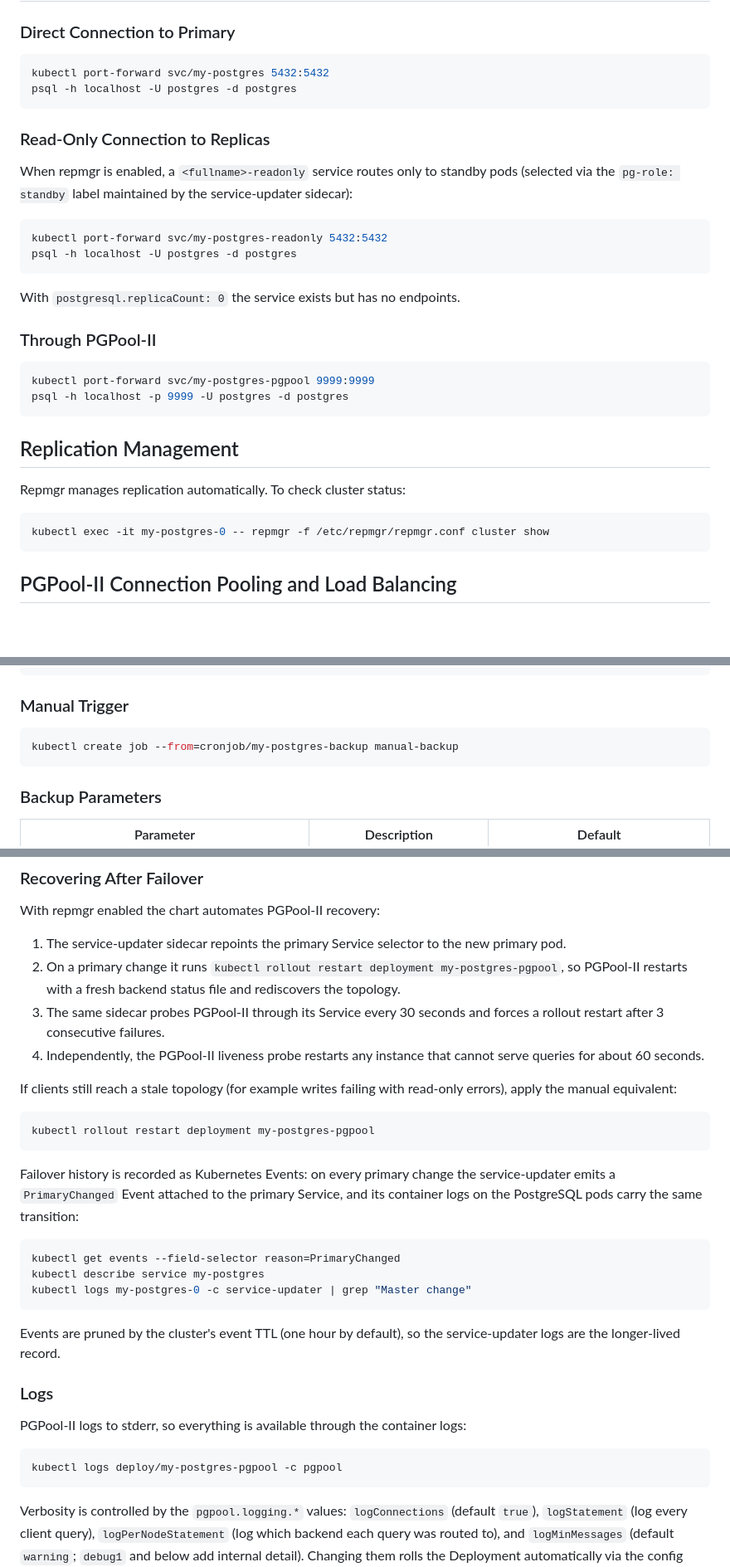
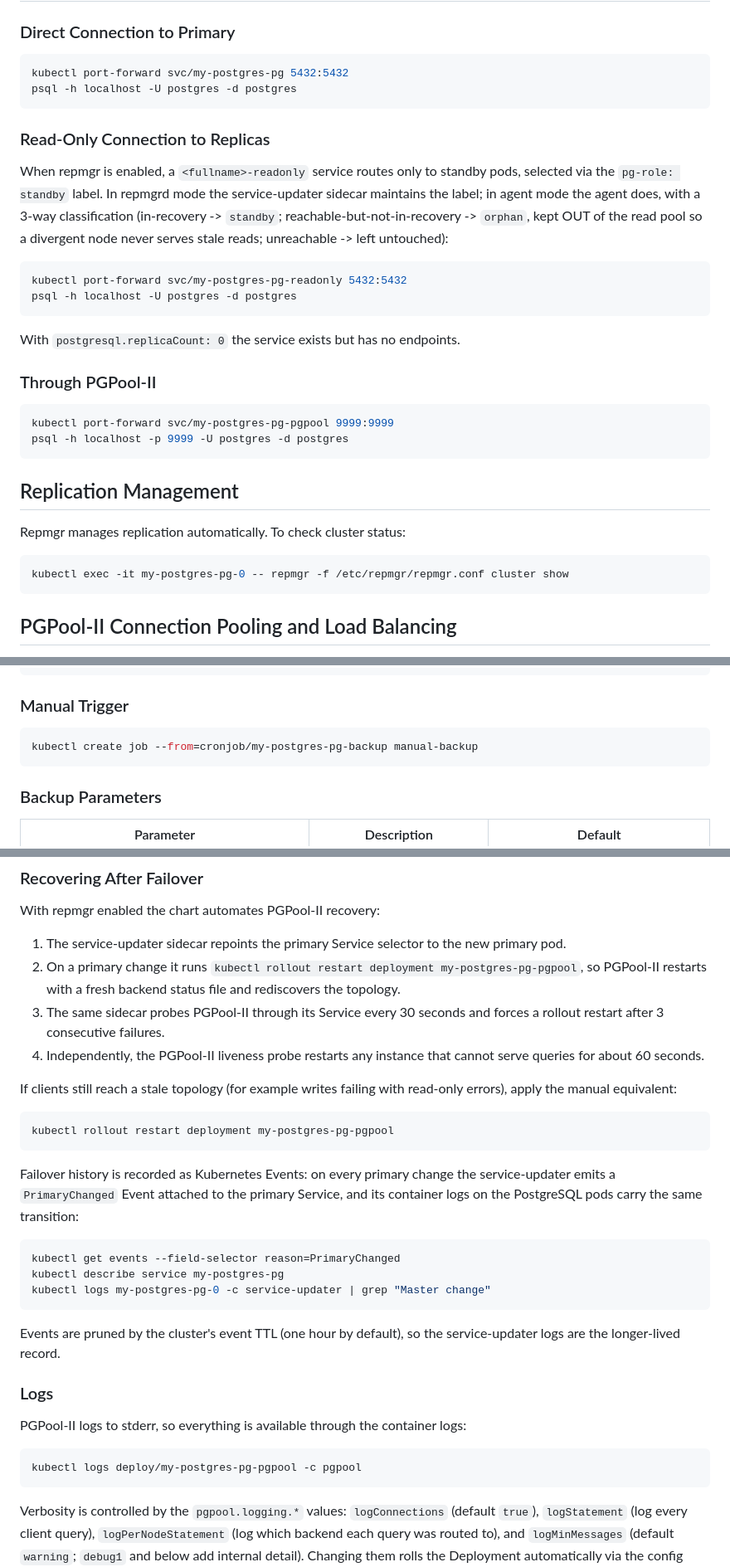
Before and after one commit to cagriekin/charts, a Markdown page: pg/README.md, 3 parts joined by grey strips. Shown at 83% size. GitHub-like rendering; blank space fills up the shorter version.

````diff
--- a/pg/README.md
+++ b/pg/README.md
@@ -447,16 +447,16 @@ When enabled, NetworkPolicies restrict traffic:
 ### Direct Connection to Primary
 
 ```bash
-kubectl port-forward svc/my-postgres 5432:5432
+kubectl port-forward svc/my-postgres-pg 5432:5432
 psql -h localhost -U postgres -d postgres
 ```
 
 ### Read-Only Connection to Replicas
 
-When repmgr is enabled, a `<fullname>-readonly` service routes only to standby pods (selected via the `pg-role: standby` label maintained by the service-updater sidecar):
+When repmgr is enabled, a `<fullname>-readonly` service routes only to standby pods, selected via the `pg-role: standby` label. In repmgrd mode the service-updater sidecar maintains the label; in agent mode the agent does, with a 3-way classification (in-recovery -> `standby`; reachable-but-not-in-recovery -> `orphan`, kept OUT of the read pool so a divergent node never serves stale reads; unreachable -> left untouched):
 
 ```bash
-kubectl port-forward svc/my-postgres-readonly 5432:5432
+kubectl port-forward svc/my-postgres-pg-readonly 5432:5432
 psql -h localhost -U postgres -d postgres
 ```
 
@@ -465,7 +465,7 @@ With `postgresql.replicaCount: 0` the service exists but has no endpoints.
 ### Through PGPool-II
 
 ```bash
-kubectl port-forward svc/my-postgres-pgpool 9999:9999
+kubectl port-forward svc/my-postgres-pg-pgpool 9999:9999
 psql -h localhost -p 9999 -U postgres -d postgres
 ```
 
@@ -474,7 +474,7 @@ psql -h localhost -p 9999 -U postgres -d postgres
 Repmgr manages replication automatically. To check cluster status:
 
 ```bash
-kubectl exec -it my-postgres-0 -- repmgr -f /etc/repmgr/repmgr.conf cluster show
+kubectl exec -it my-postgres-pg-0 -- repmgr -f /etc/repmgr/repmgr.conf cluster show
 ```
 
 ## PGPool-II Connection Pooling and Load Balancing
@@ -671,7 +671,7 @@ helm install my-postgres cagriekin/pg \
 ### Manual Trigger
 
 ```bash
-kubectl create job --from=cronjob/my-postgres-backup manual-backup
+kubectl create job --from=cronjob/my-postgres-pg-backup manual-backup
 ```
 
 ### Backup Parameters
@@ -1107,22 +1123,22 @@ A recovered backend is reattached automatically when `pgpool.autoFailback` is `t
 With repmgr enabled the chart automates PGPool-II recovery:
 
 1. The service-updater sidecar repoints the primary Service selector to the new primary pod.
-2. On a primary change it runs `kubectl rollout restart deployment my-postgres-pgpool`, so PGPool-II restarts with a fresh backend status file and rediscovers the topology.
+2. On a primary change it runs `kubectl rollout restart deployment my-postgres-pg-pgpool`, so PGPool-II restarts with a fresh backend status file and rediscovers the topology.
 3. The same sidecar probes PGPool-II through its Service every 30 seconds and forces a rollout restart after 3 consecutive failures.
 4. Independently, the PGPool-II liveness probe restarts any instance that cannot serve queries for about 60 seconds.
 
 If clients still reach a stale topology (for example writes failing with read-only errors), apply the manual equivalent:
 
 ```bash
-kubectl rollout restart deployment my-postgres-pgpool
+kubectl rollout restart deployment my-postgres-pg-pgpool
 ```
 
 Failover history is recorded as Kubernetes Events: on every primary change the service-updater emits a `PrimaryChanged` Event attached to the primary Service, and its container logs on the PostgreSQL pods carry the same transition:
 
 ```bash
 kubectl get events --field-selector reason=PrimaryChanged
-kubectl describe service my-postgres
-kubectl logs my-postgres-0 -c service-updater | grep "Master change"
+kubectl describe service my-postgres-pg
+kubectl logs my-postgres-pg-0 -c service-updater | grep "Master change"
 ```
 
 Events are pruned by the cluster's event TTL (one hour by default), so the service-updater logs are the longer-lived record.
@@ -1132,7 +1148,7 @@ Events are pruned by the cluster's event TTL (one hour by default), so the servi
 PGPool-II logs to stderr, so everything is available through the container logs:
 
 ```bash
-kubectl logs deploy/my-postgres-pgpool -c pgpool
+kubectl logs deploy/my-postgres-pg-pgpool -c pgpool
 ```
 
 Verbosity is controlled by the `pgpool.logging.*` values: `logConnections` (default `true`), `logStatement` (log every client query), `logPerNodeStatement` (log which backend each query was routed to), and `logMinMessages` (default `warning`; `debug1` and below add internal detail). Changing them rolls the Deployment automatically via the config checksum annotation.
````
Also changed, not shown: other parts of pg/README.md (+40 -24 lines), pgvector/README.md (+1 -1 lines).
